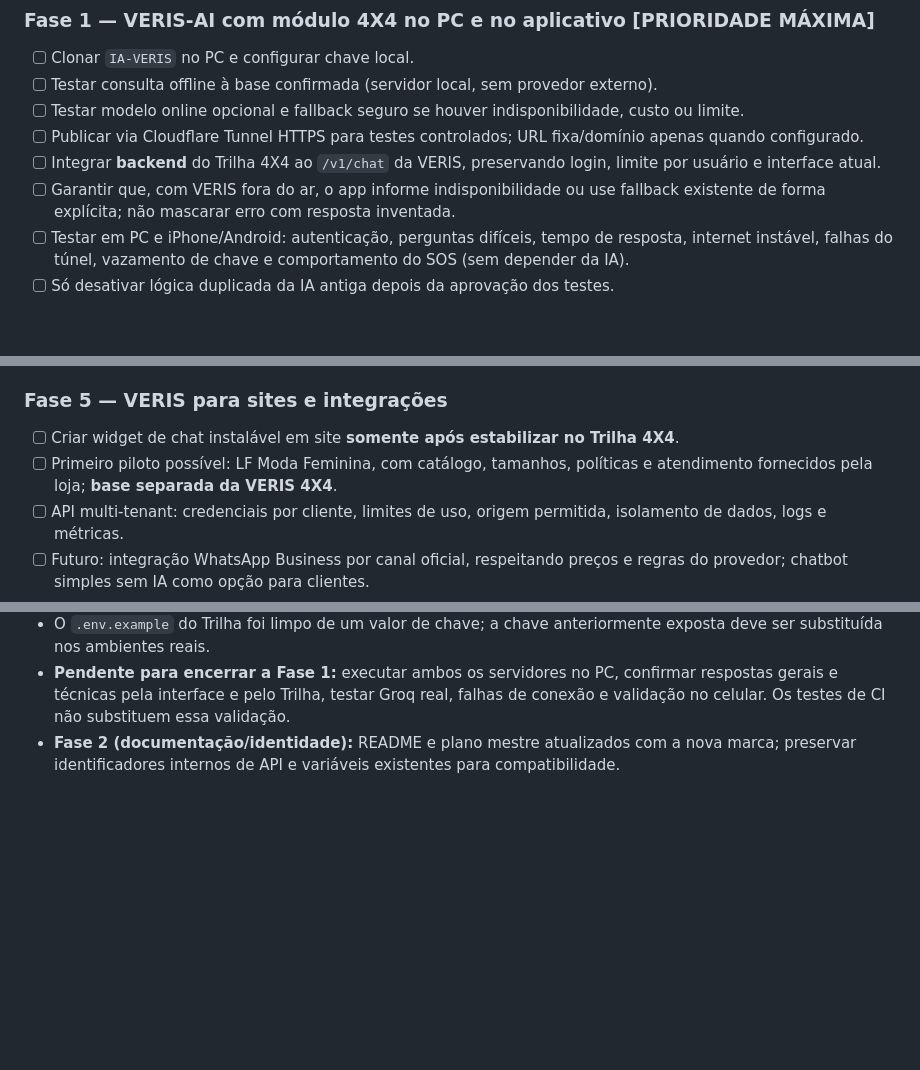
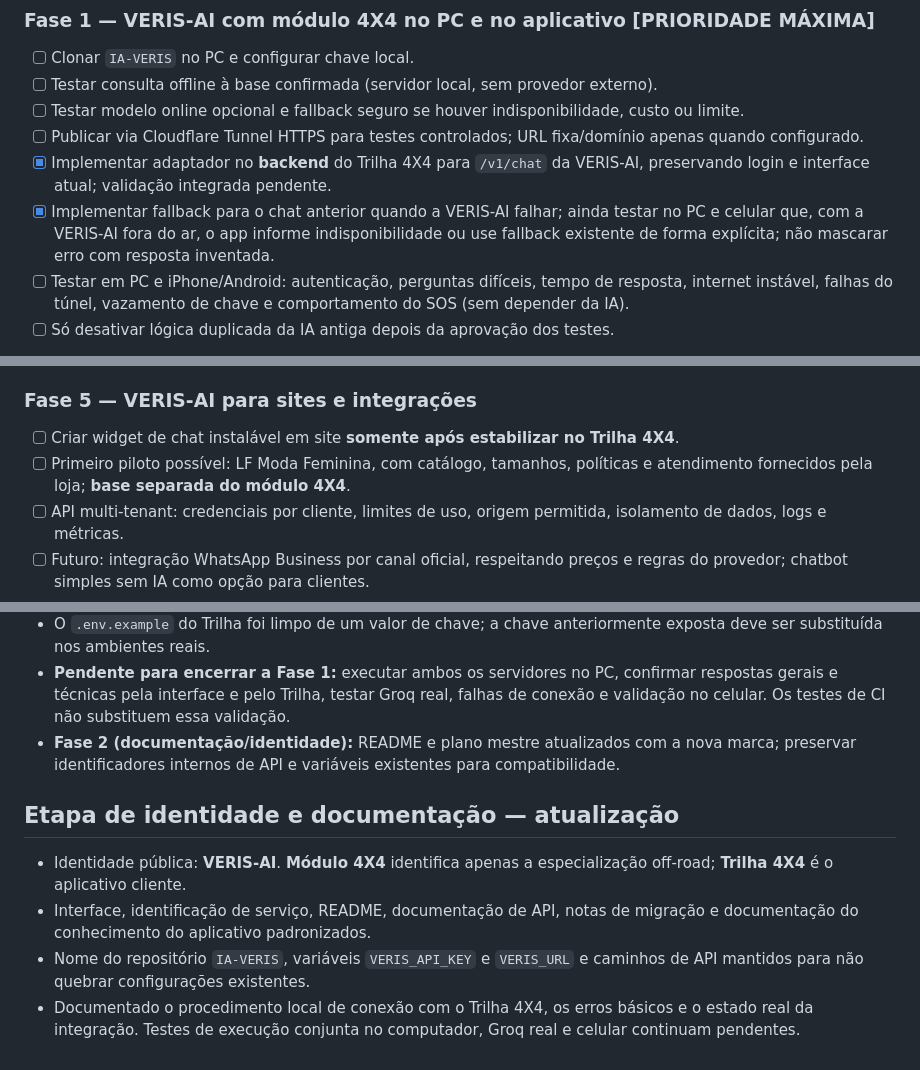
Before and after one commit to oscaveras-a11y/CryptoBots, a Markdown page: docs/PLANO-MESTRE.md, 3 parts joined by grey strips. Drawn GitHub-style; blank space fills up the shorter version.

Commit message:
Etapa 2: atualiza plano mestre e remove estados desatualizados

```diff
--- a/docs/PLANO-MESTRE.md
+++ b/docs/PLANO-MESTRE.md
@@ -120,8 +120,8 @@ VERIS-AI (Versatile Executive Reasoning & Intelligence System) é uma plataforma
 - [ ] Testar consulta offline à base confirmada (servidor local, sem provedor externo).
 - [ ] Testar modelo online opcional e fallback seguro se houver indisponibilidade, custo ou limite.
 - [ ] Publicar via Cloudflare Tunnel HTTPS para testes controlados; URL fixa/domínio apenas quando configurado.
-- [ ] Integrar **backend** do Trilha 4X4 ao `/v1/chat` da VERIS, preservando login, limite por usuário e interface atual.
-- [ ] Garantir que, com VERIS fora do ar, o app informe indisponibilidade ou use fallback existente de forma explícita; não mascarar erro com resposta inventada.
+- [x] Implementar adaptador no **backend** do Trilha 4X4 para `/v1/chat` da VERIS-AI, preservando login e interface atual; validação integrada pendente.
+- [x] Implementar fallback para o chat anterior quando a VERIS-AI falhar; ainda testar no PC e celular que, com a VERIS-AI fora do ar, o app informe indisponibilidade ou use fallback existente de forma explícita; não mascarar erro com resposta inventada.
 - [ ] Testar em PC e iPhone/Android: autenticação, perguntas difíceis, tempo de resposta, internet instável, falhas do túnel, vazamento de chave e comportamento do SOS (sem depender da IA).
 - [ ] Só desativar lógica duplicada da IA antiga depois da aprovação dos testes.
 
@@ -155,9 +155,9 @@ VERIS-AI (Versatile Executive Reasoning & Intelligence System) é uma plataforma
 - [ ] Medir tokens, cotas, custo real, tempo de resposta e disponibilidade; desabilitar chamadas pagas não autorizadas.
 - [ ] Sem execução autônoma de ações externas ou navegação privilegiada sem escopo e autorização explícitos.
 
-### Fase 5 — VERIS para sites e integrações
+### Fase 5 — VERIS-AI para sites e integrações
 - [ ] Criar widget de chat instalável em site **somente após estabilizar no Trilha 4X4**.
-- [ ] Primeiro piloto possível: LF Moda Feminina, com catálogo, tamanhos, políticas e atendimento fornecidos pela loja; **base separada da VERIS 4X4**.
+- [ ] Primeiro piloto possível: LF Moda Feminina, com catálogo, tamanhos, políticas e atendimento fornecidos pela loja; **base separada do módulo 4X4**.
 - [ ] API multi-tenant: credenciais por cliente, limites de uso, origem permitida, isolamento de dados, logs e métricas.
 - [ ] Futuro: integração WhatsApp Business por canal oficial, respeitando preços e regras do provedor; chatbot simples sem IA como opção para clientes.
 - [ ] Painel de conhecimento por negócio, transferência para atendente humano e configuração de horários/escopo.
@@ -252,3 +252,11 @@ Registrar toda decisão relevante com data, responsável, alternativa considerad
 - O `.env.example` do Trilha foi limpo de um valor de chave; a chave anteriormente exposta deve ser substituída nos ambientes reais.
 - **Pendente para encerrar a Fase 1:** executar ambos os servidores no PC, confirmar respostas gerais e técnicas pela interface e pelo Trilha, testar Groq real, falhas de conexão e validação no celular. Os testes de CI não substituem essa validação.
 - **Fase 2 (documentação/identidade):** README e plano mestre atualizados com a nova marca; preservar identificadores internos de API e variáveis existentes para compatibilidade.
+
+
+## Etapa de identidade e documentação — atualização
+
+- Identidade pública: **VERIS-AI**. **Módulo 4X4** identifica apenas a especialização off-road; **Trilha 4X4** é o aplicativo cliente.
+- Interface, identificação de serviço, README, documentação de API, notas de migração e documentação do conhecimento do aplicativo padronizados.
+- Nome do repositório `IA-VERIS`, variáveis `VERIS_API_KEY` e `VERIS_URL` e caminhos de API mantidos para não quebrar configurações existentes.
+- Documentado o procedimento local de conexão com o Trilha 4X4, os erros básicos e o estado real da integração. Testes de execução conjunta no computador, Groq real e celular continuam pendentes.
```
Also changed, not shown: other parts of docs/PLANO-MESTRE.md (+5 -5 lines).
